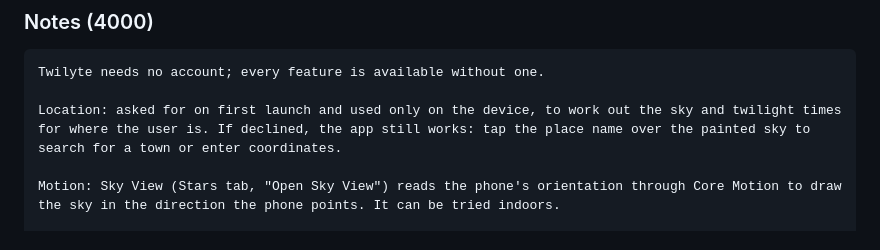
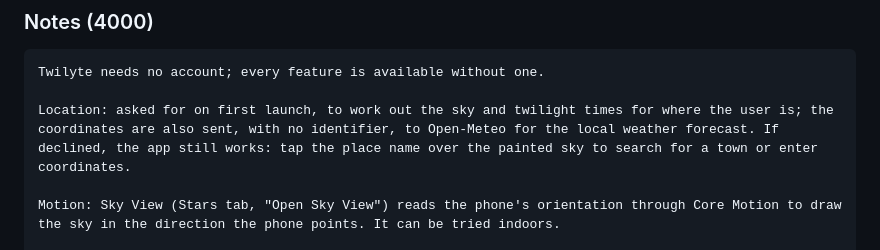
Before and after one commit to bergeronK/Twilight, a Markdown page: docs/app-store-listing.md, the part around the change. Drawn GitHub-style.

Commit message:
App Store review note: location is also sent for the forecast
The note said location is "used only on the device", but the app sends
the coordinates to Open-Meteo for the local forecast, and the App
Privacy answers (rightly) declare location as collected for App
Functionality. The note now says so, so the two agree.

Co-Authored-By: Claude Opus 5.5 <noreply@anthropic.com>
Claude-Session: https://claude.ai/code/session_01JLxQkkPkejD7RFi85mio69

````diff
--- a/docs/app-store-listing.md
+++ b/docs/app-store-listing.md
@@ -108,7 +108,7 @@ No.
 ```
 Twilyte needs no account; every feature is available without one.
 
-Location: asked for on first launch and used only on the device, to work out the sky and twilight times for where the user is. If declined, the app still works: tap the place name over the painted sky to search for a town or enter coordinates.
+Location: asked for on first launch, to work out the sky and twilight times for where the user is; the coordinates are also sent, with no identifier, to Open-Meteo for the local weather forecast. If declined, the app still works: tap the place name over the painted sky to search for a town or enter coordinates.
 
 Motion: Sky View (Stars tab, "Open Sky View") reads the phone's orientation through Core Motion to draw the sky in the direction the phone points. It can be tried indoors.
 
````
